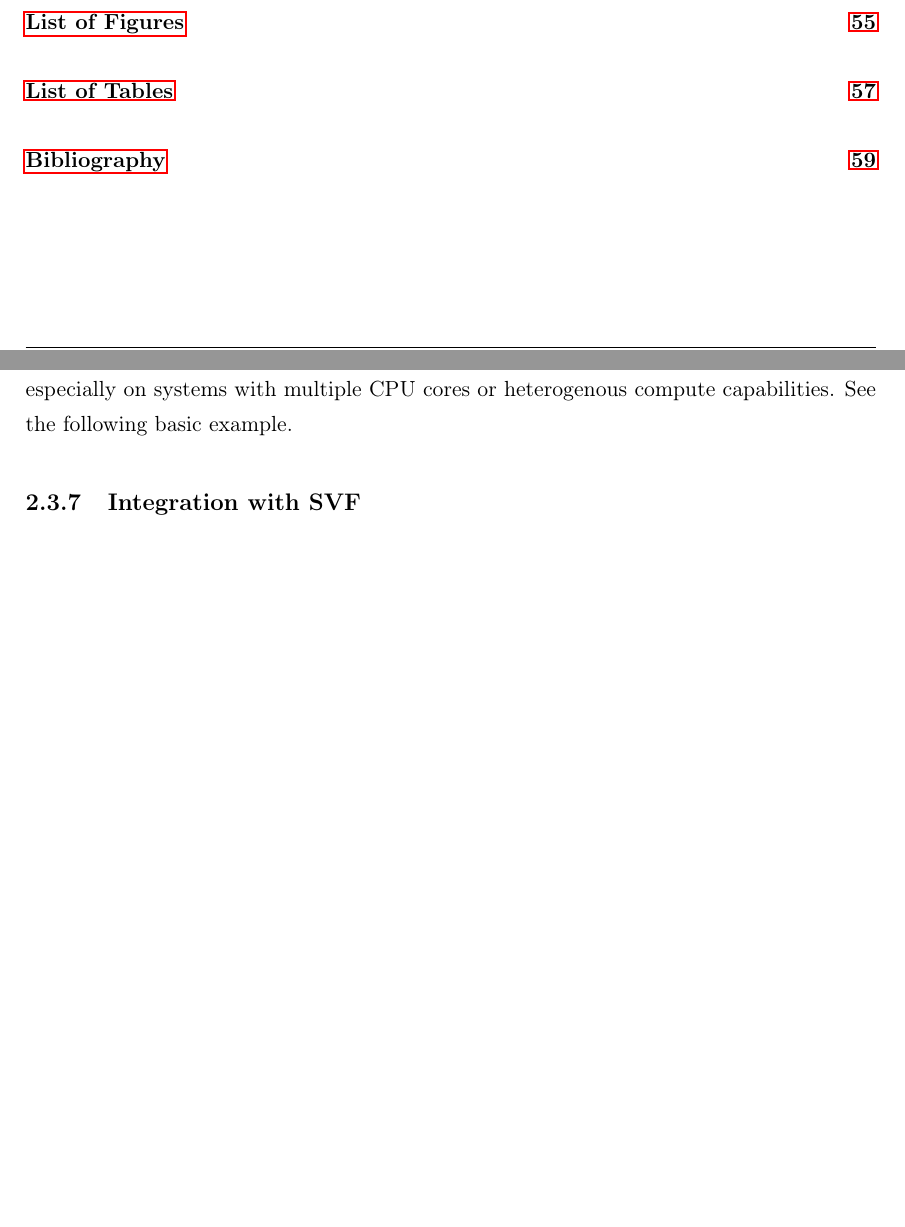
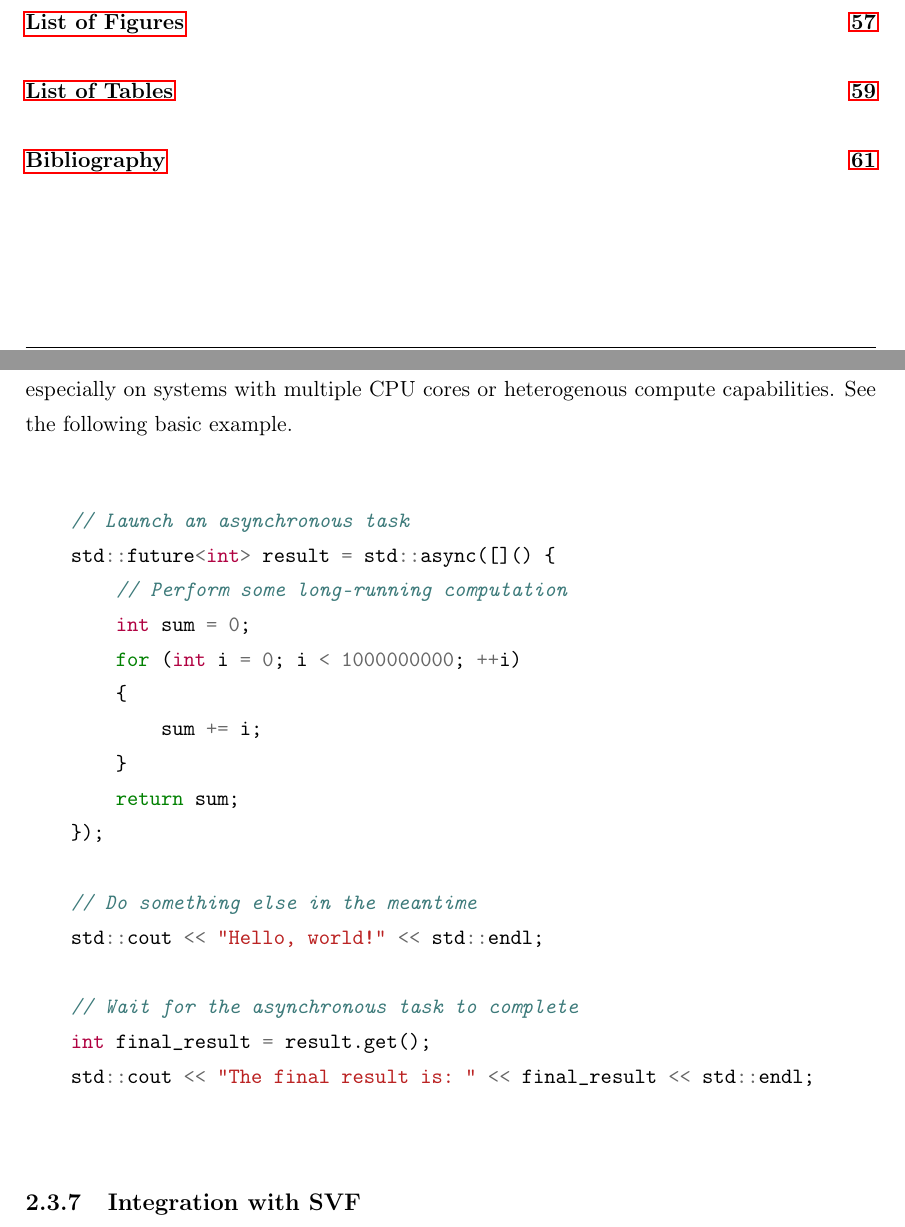
Before and after one commit to lukasboettcher/msc-paper, a LaTeX thesis (main.tex, which reads include/chap2_main.tex): two parts of pages 8 and 60 of 70 before the commit and two parts of pages 8 and 60 of 72 after it, joined at a grey line, cut so that both start at the same text, the shorter picture padded with empty space. Compiled offline with pdfLaTeX.

Commit message:
give async future code example

```diff
--- a/include/chap2_main.tex
+++ b/include/chap2_main.tex
@@ -552,6 +552,25 @@ This includes not only all GPU cores, but also all CPU cores.
 To achieve this, parts of the main loop, see \autoref{alg:ptagpu-main}, are split into an asynchronous CPU execution.
 This asynchronous CPU part is implemented with async futures.
 Async futures are a feature of the C++ programming language that allows for the implementation of asynchronous programming. Asynchronous programming allows for the concurrent execution of multiple tasks within a single program, enabling improved efficiency and scalability. By using async futures, developers can write code that can take advantage of multiple cores or perform time-consuming tasks without blocking the main thread of the program. This can greatly improve the performance of C++ programs, especially on systems with multiple CPU cores or heterogenous compute capabilities. See the following basic example.
+\begin{minted}{c++}
+    // Launch an asynchronous task
+    std::future<int> result = std::async([]() {
+        // Perform some long-running computation
+        int sum = 0;
+        for (int i = 0; i < 1000000000; ++i)
+        {
+            sum += i;
+        }
+        return sum;
+    });
+
+    // Do something else in the meantime
+    std::cout << "Hello, world!" << std::endl;
+
+    // Wait for the asynchronous task to complete
+    int final_result = result.get();
+    std::cout << "The final result is: " << final_result << std::endl;
+\end{minted}
 \subsection{Integration with SVF}
 alias method
 \subsubsection{Parallelizing SVF}
```
